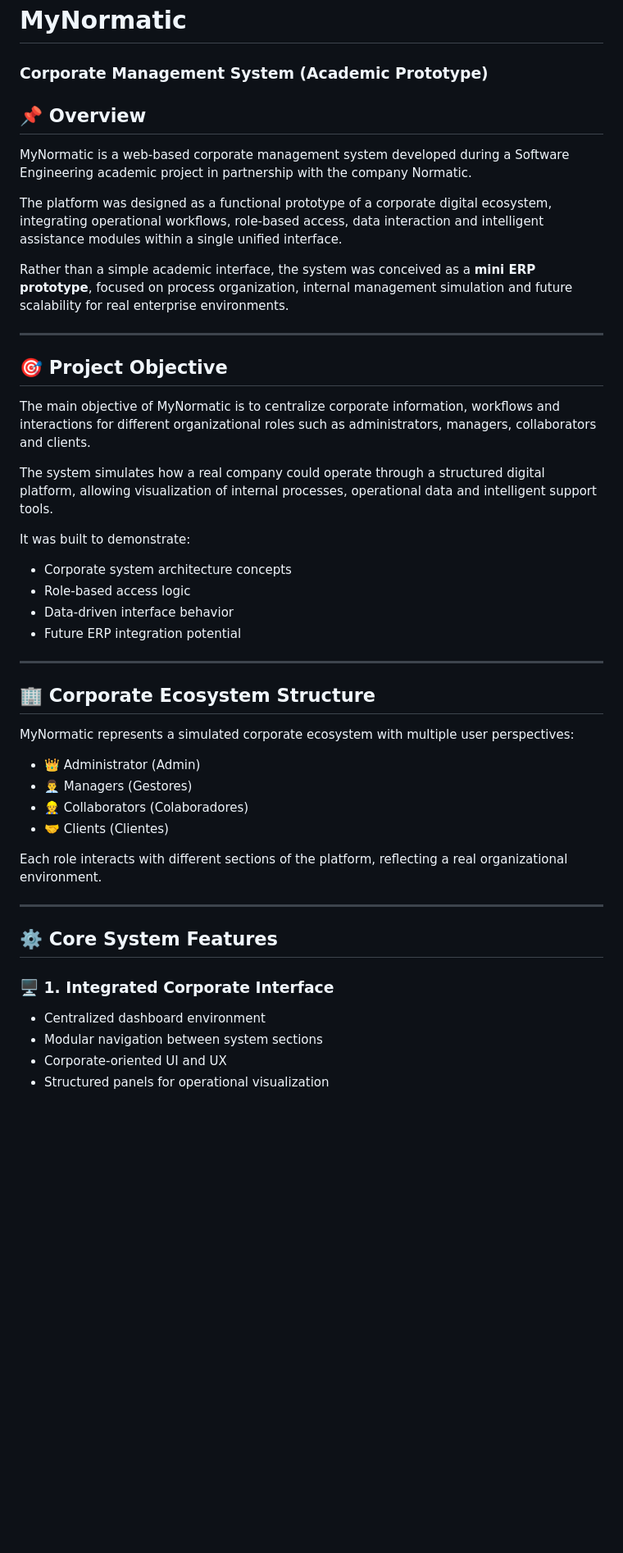
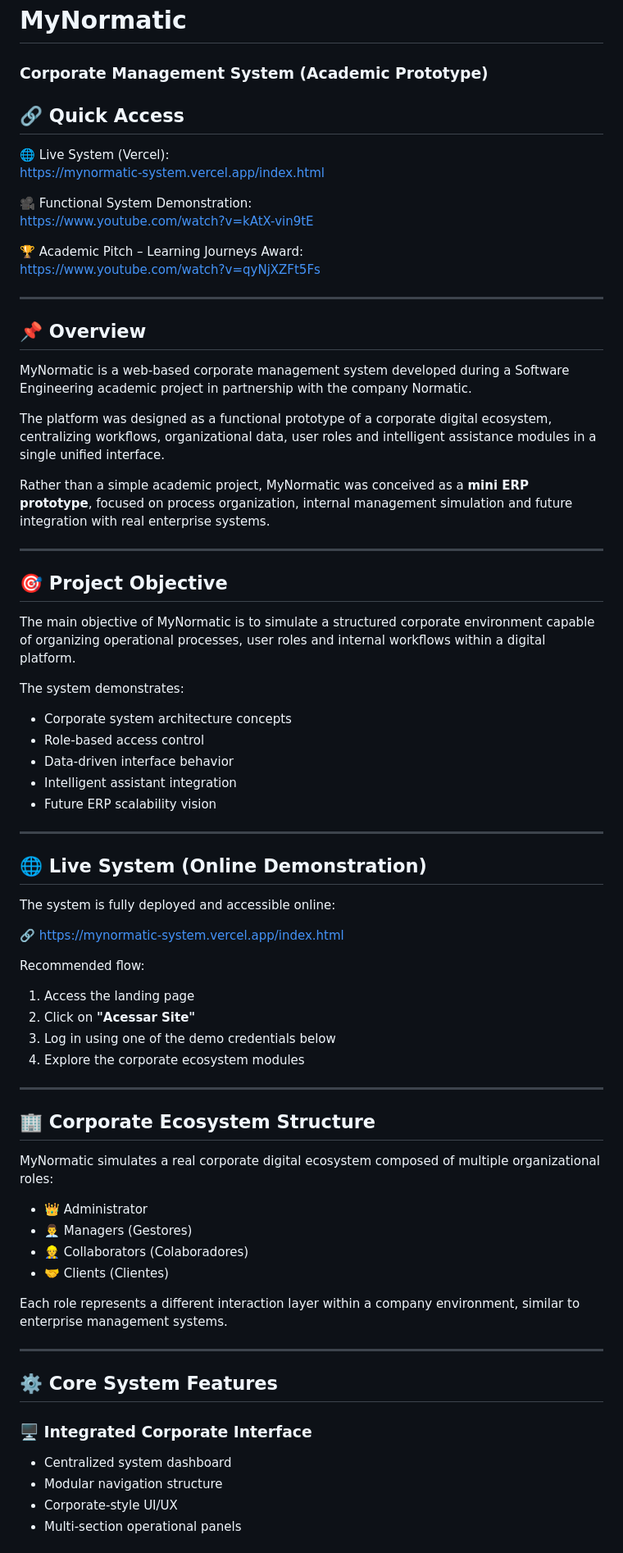
Before and after one commit to robson-stica/mynormatic-system, a Markdown page: README.md, the part around one of its changes. Shown at 82% size. Rendered like a GitHub page; blank space fills up the shorter version.

Commit message:
Revise README for clarity and quick access links
Updated README to enhance clarity and provide quick access links for the MyNormatic project.

```diff
--- a/README.md
+++ b/README.md
@@ -1,45 +1,69 @@
 # MyNormatic
 ### Corporate Management System (Academic Prototype)
+
+## 🔗 Quick Access
+🌐 Live System (Vercel):
+https://mynormatic-system.vercel.app/index.html
+
+🎥 Functional System Demonstration:
+https://www.youtube.com/watch?v=kAtX-vin9tE
+
+🏆 Academic Pitch – Learning Journeys Award:
+https://www.youtube.com/watch?v=qyNjXZFt5Fs
+
+---
 
 ## 📌 Overview
 MyNormatic is a web-based corporate management system developed during a Software Engineering academic project in partnership with the company Normatic.
 
-The platform was designed as a functional prototype of a corporate digital ecosystem, integrating operational workflows, role-based access, data interaction and intelligent assistance modules within a single unified interface.
+The platform was designed as a functional prototype of a corporate digital ecosystem, centralizing workflows, organizational data, user roles and intelligent assistance modules in a single unified interface.
 
-Rather than a simple academic interface, the system was conceived as a **mini ERP prototype**, focused on process organization, internal management simulation and future scalability for real enterprise environments.
+Rather than a simple academic project, MyNormatic was conceived as a **mini ERP prototype**, focused on process organization, internal management simulation and future integration with real enterprise systems.
 
 ---
 
 ## 🎯 Project Objective
-The main objective of MyNormatic is to centralize corporate information, workflows and interactions for different organizational roles such as administrators, managers, collaborators and clients.
+The main objective of MyNormatic is to simulate a structured corporate environment capable of organizing operational processes, user roles and internal workflows within a digital platform.
 
-The system simulates how a real company could operate through a structured digital platform, allowing visualization of internal processes, operational data and intelligent support tools.
+The system demonstrates:
+- Corporate system architecture concepts
+- Role-based access control
+- Data-driven interface behavior
+- Intelligent assistant integration
+- Future ERP scalability vision
 
-It was built to demonstrate:
-- Corporate system architecture concepts
-- Role-based access logic
-- Data-driven interface behavior
-- Future ERP integration potential
+---
+
+## 🌐 Live System (Online Demonstration)
+The system is fully deployed and accessible online:
+
+🔗 https://mynormatic-system.vercel.app/index.html
+
+Recommended flow:
+1. Access the landing page
+2. Click on **"Acessar Site"**
+3. Log in using one of the demo credentials below
+4. Explore the corporate ecosystem modules
 
 ---
 
 ## 🏢 Corporate Ecosystem Structure
-MyNormatic represents a simulated corporate ecosystem with multiple user perspectives:
+MyNormatic simulates a real corporate digital ecosystem composed of multiple organizational roles:
 
-- 👑 Administrator (Admin)
+- 👑 Administrator
 - 👨‍💼 Managers (Gestores)
 - 👷 Collaborators (Colaboradores)
 - 🤝 Clients (Clientes)
 
-Each role interacts with different sections of the platform, reflecting a real organizational environment.
+Each role represents a different interaction layer within a company environment, similar to enterprise management systems.
 
 ---
 
 ## ⚙️ Core System Features
 
-### 🖥️ 1. Integrated Corporate Interface
-- Centralized dashboard environment
-- Modular navigation between system sections
-- Corporate-oriented UI and UX
-- Structured panels for operational visualization
+### 🖥️ Integrated Corporate Interface
+- Centralized system dashboard
+- Modular navigation structure
+- Corporate-style UI/UX
+- Multi-section operational panels
 
```
Also changed, not shown: other parts of README.md (+23 -23 lines).
